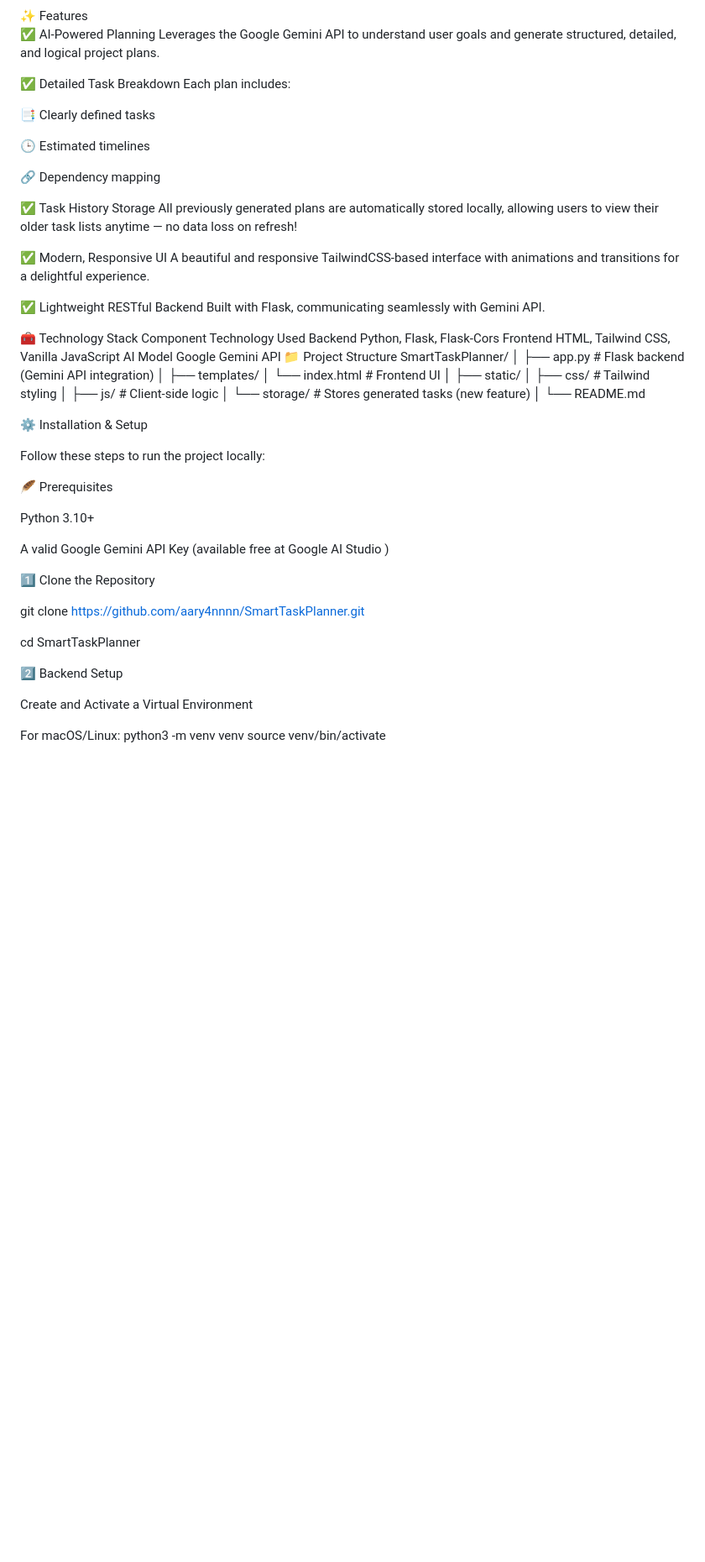
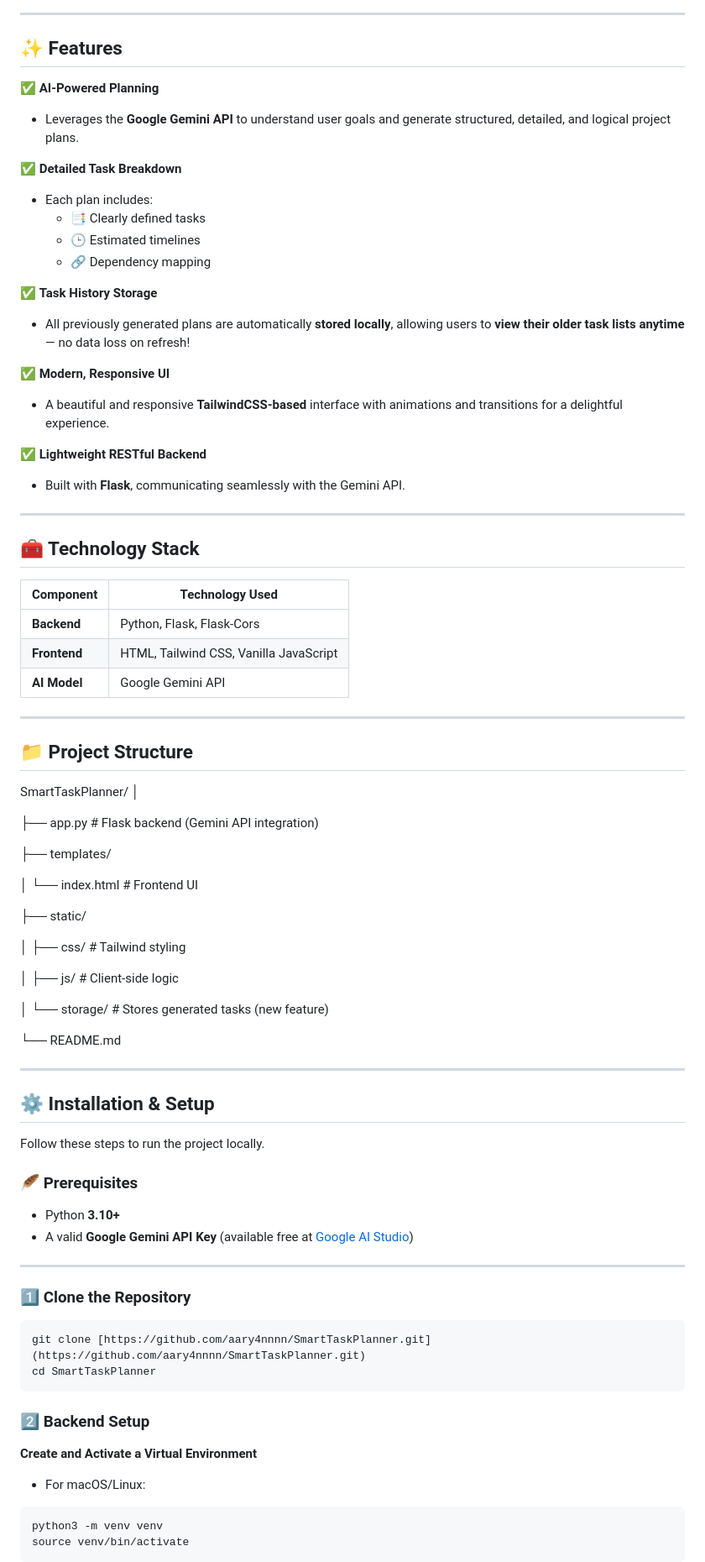
Before and after one commit to aary4nnnn/SmartTaskPlanner, a Markdown page: README.md, the part around the change printed below. Shown: that part at 84% size. Drawn GitHub-style; blank space fills up the shorter version.

````diff
--- a/README.md
+++ b/README.md
@@ -20,71 +20,88 @@ All generated tasks are now saved and viewable anytime.
 <img width="1919" height="934" alt="Stored Tasks" src="https://github.com/user-attachments/assets/62606af3-8bcc-46ed-a5af-65fb7d94c623" />
 
-</div>
-✨ Features
+---
 
-✅ AI-Powered Planning
-Leverages the Google Gemini API to understand user goals and generate structured, detailed, and logical project plans.
+## ✨ Features
 
-✅ Detailed Task Breakdown
-Each plan includes:
+✅ **AI-Powered Planning**
+   - Leverages the **Google Gemini API** to understand user goals and generate structured, detailed, and logical project plans.
 
-📑 Clearly defined tasks
+✅ **Detailed Task Breakdown**
+   - Each plan includes:
+     - 📑 Clearly defined tasks
+     - 🕒 Estimated timelines
+     - 🔗 Dependency mapping
 
-🕒 Estimated timelines
+✅ **Task History Storage**
+   - All previously generated plans are automatically **stored locally**, allowing users to **view their older task lists anytime** — no data loss on refresh!
 
-🔗 Dependency mapping
+✅ **Modern, Responsive UI**
+   - A beautiful and responsive **TailwindCSS-based** interface with animations and transitions for a delightful experience.
 
-✅ Task History Storage
-All previously generated plans are automatically stored locally, allowing users to view their older task lists anytime — no data loss on refresh!
+✅ **Lightweight RESTful Backend**
+   - Built with **Flask**, communicating seamlessly with the Gemini API.
 
-✅ Modern, Responsive UI
-A beautiful and responsive TailwindCSS-based interface with animations and transitions for a delightful experience.
+---
 
-✅ Lightweight RESTful Backend
-Built with Flask, communicating seamlessly with Gemini API.
+## 🧰 Technology Stack
 
-🧰 Technology Stack
-Component	Technology Used
-Backend	Python, Flask, Flask-Cors
-Frontend	HTML, Tailwind CSS, Vanilla JavaScript
-AI Model	Google Gemini API
-📁 Project Structure
+| Component      | Technology Used                     |
+| -------------- | ----------------------------------- |
+| **Backend** | Python, Flask, Flask-Cors           |
+| **Frontend** | HTML, Tailwind CSS, Vanilla JavaScript |
+| **AI Model** | Google Gemini API                   |
+
+---
+
+## 📁 Project Structure
+
 SmartTaskPlanner/
 │
-├── app.py               # Flask backend (Gemini API integration)
-│
+
+├── app.py          # Flask backend (Gemini API integration)
+
 ├── templates/
-│   └── index.html       # Frontend UI
-│
+
+│   └── index.html  # Frontend UI
+
 ├── static/
-│   ├── css/             # Tailwind styling
-│   ├── js/              # Client-side logic
-│   └── storage/         # Stores generated tasks (new feature)
-│
+
+│   ├── css/        # Tailwind styling
+
+│   ├── js/         # Client-side logic
+
+│   └── storage/    # Stores generated tasks (new feature)
+
 └── README.md
 
-⚙️ Installation & Setup
+-----
 
-Follow these steps to run the project locally:
+## ⚙️ Installation & Setup
 
-🪶 Prerequisites
+Follow these steps to run the project locally.
 
-Python 3.10+
+### 🪶 Prerequisites
 
-A valid Google Gemini API Key (available free at Google AI Studio
-)
+  - Python **3.10+**
+  - A valid **Google Gemini API Key** (available free at [Google AI Studio](https://aistudio.google.com))
 
-1️⃣ Clone the Repository
+-----
 
-git clone https://github.com/aary4nnnn/SmartTaskPlanner.git
+### 1️⃣ Clone the Repository
 
+```
+git clone [https://github.com/aary4nnnn/SmartTaskPlanner.git](https://github.com/aary4nnnn/SmartTaskPlanner.git)
 cd SmartTaskPlanner
+```
 
-2️⃣ Backend Setup
+### 2️⃣ Backend Setup
 
-Create and Activate a Virtual Environment
+**Create and Activate a Virtual Environment**
 
-For macOS/Linux:
+  - For macOS/Linux:
+
+```
 python3 -m venv venv
 source venv/bin/activate
+```
 
````
Also changed, not shown: other parts of README.md (+49 -40 lines).
